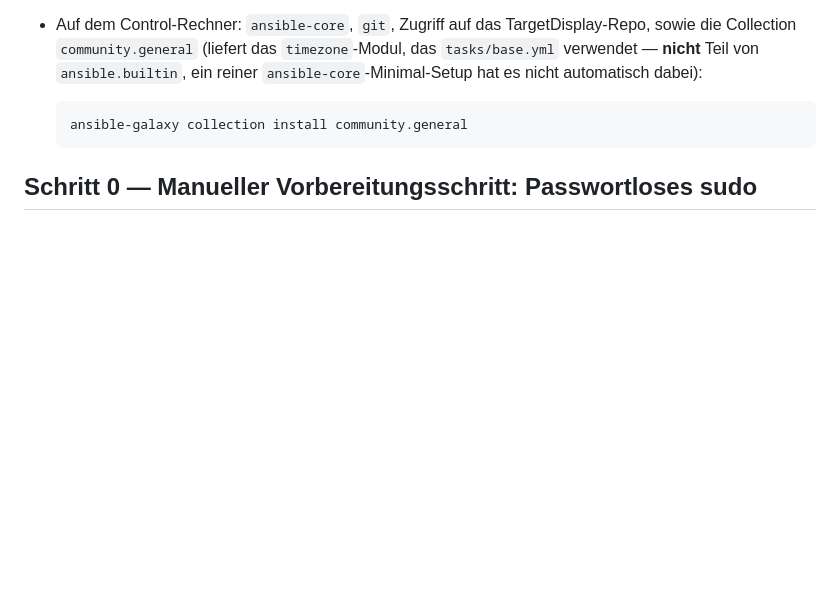
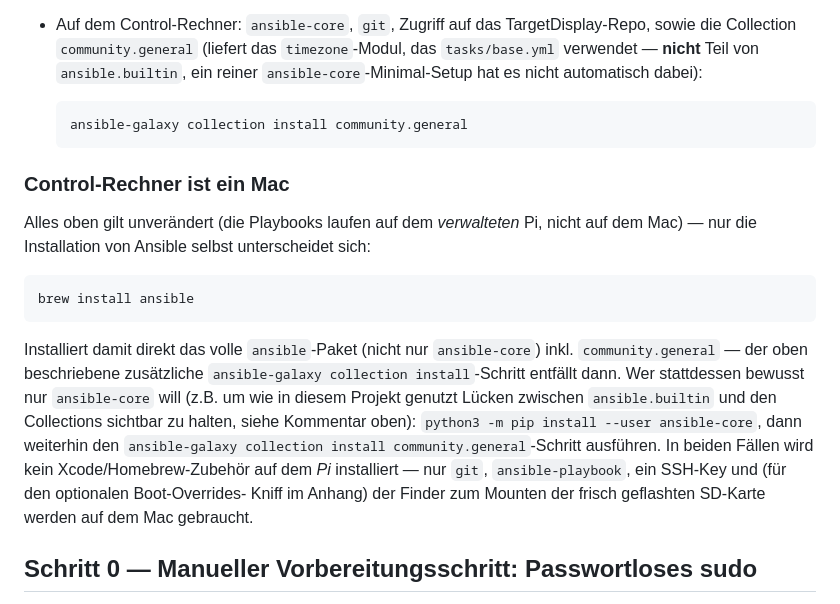
Before and after one commit to SGTittmoning/TargetDisplay, a Markdown page: docs/FRESH_INSTALL.md, the part around the change. Drawn GitHub-style; blank space fills up the shorter version.

Commit message:
Fresh-Install-Test abgeschlossen: v0.11.2, Doku aktualisiert, Screenshot erneuert
Kompletter Fresh-Install-Testlauf durchgefuehrt und verifiziert:
Wizard (Stand-Auswahl, beide Kalibrierungen, PIN-Aenderung) durchlaufen,
kompletter Basistest (Zoom/Blinken/Timer/Video-aus/Settings-Navigation)
gegen den lokalen Dummy-Stream, sowie Read-only-Overlay aktiviert und
eine Settings-Aenderung (PIN) unter aktivem Overlay inkl. echtem Reboot
auf Persistenz verifiziert (bleibt korrekt, da /boot/firmware separat
vom Root-Overlay per eigenem rw/ro-Remount in den Save-Skripten
behandelt wird).

- Versionsbump 0.11.1 -> 0.11.2
- ansible/README.md: Restart-Verhalten aus dem vorherigen Commit ergaenzt
- docs/FRESH_INSTALL.md: Mac-spezifischer Abschnitt zur Ansible-
  Installation (brew vs. pip/ansible-core + community.general)
- docs/screenshot.png: neue, punktsymmetrische Icons uebernommen (war
  noch der Stand vor der Icon-Symmetrie-Korrektur)

Co-Authored-By: Claude Sonnet 5 <noreply@anthropic.com>

````diff
--- a/docs/FRESH_INSTALL.md
+++ b/docs/FRESH_INSTALL.md
@@ -35,6 +35,29 @@ Vereinslogo per MD5-Abgleich bestätigt korrekt eingespielt.
   ```bash
   ansible-galaxy collection install community.general
   ```
+
+### Control-Rechner ist ein Mac
+
+Alles oben gilt unverändert (die Playbooks laufen auf dem *verwalteten*
+Pi, nicht auf dem Mac) — nur die Installation von Ansible selbst
+unterscheidet sich:
+
+```bash
+brew install ansible
+```
+
+Installiert damit direkt das volle `ansible`-Paket (nicht nur
+`ansible-core`) inkl. `community.general` — der oben beschriebene
+zusätzliche `ansible-galaxy collection install`-Schritt entfällt dann.
+Wer stattdessen bewusst nur `ansible-core` will (z.B. um wie in diesem
+Projekt genutzt Lücken zwischen `ansible.builtin` und den Collections
+sichtbar zu halten, siehe Kommentar oben): `python3 -m pip install --user
+ansible-core`, dann weiterhin den `ansible-galaxy collection
+install community.general`-Schritt ausführen. In beiden Fällen wird kein
+Xcode/Homebrew-Zubehör auf dem *Pi* installiert — nur `git`,
+`ansible-playbook`, ein SSH-Key und (für den optionalen Boot-Overrides-
+Kniff im Anhang) der Finder zum Mounten der frisch geflashten SD-Karte
+werden auf dem Mac gebraucht.
 
 ## Schritt 0 — Manueller Vorbereitungsschritt: Passwortloses sudo
 
````
Also changed, not shown: ansible/README.md (+1 -1 lines), docs/screenshot.png, 1 other file.
